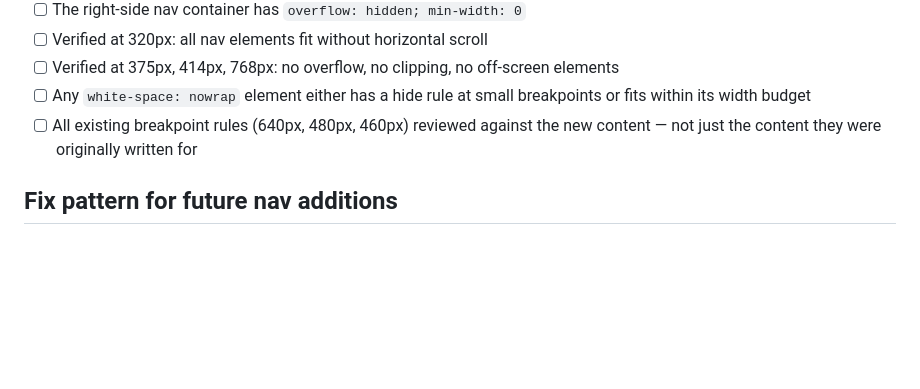
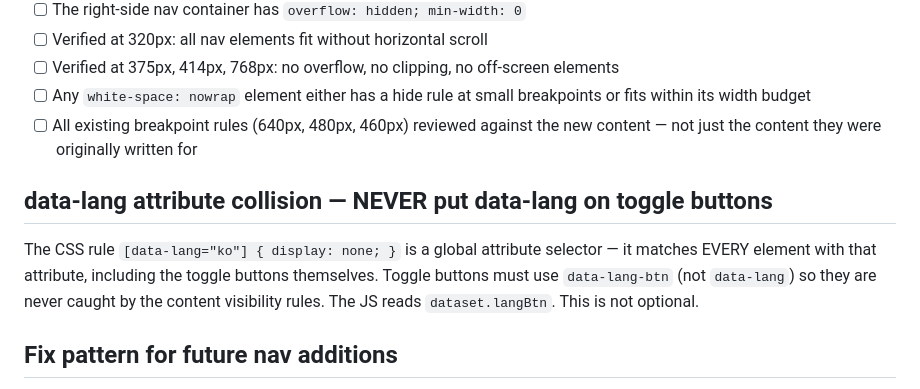
Before and after one commit to tkjintl/TACC, a Markdown page: CLAUDE.md, the part around the change. Rendered like a GitHub page; blank space fills up the shorter version.

Commit message:
CLAUDE.md: document data-lang button collision anti-pattern

```diff
--- a/CLAUDE.md
+++ b/CLAUDE.md
@@ -372,6 +372,10 @@ Before committing any change that touches the nav or any fixed-position header:
 - [ ] Any `white-space: nowrap` element either has a hide rule at small breakpoints or fits within its width budget
 - [ ] All existing breakpoint rules (640px, 480px, 460px) reviewed against the new content — not just the content they were originally written for
 
+## data-lang attribute collision — NEVER put data-lang on toggle buttons
+
+The CSS rule `[data-lang="ko"] { display: none; }` is a global attribute selector — it matches EVERY element with that attribute, including the toggle buttons themselves. Toggle buttons must use `data-lang-btn` (not `data-lang`) so they are never caught by the content visibility rules. The JS reads `dataset.langBtn`. This is not optional.
+
 ## Fix pattern for future nav additions
 
 1. Add the element to HTML
```
